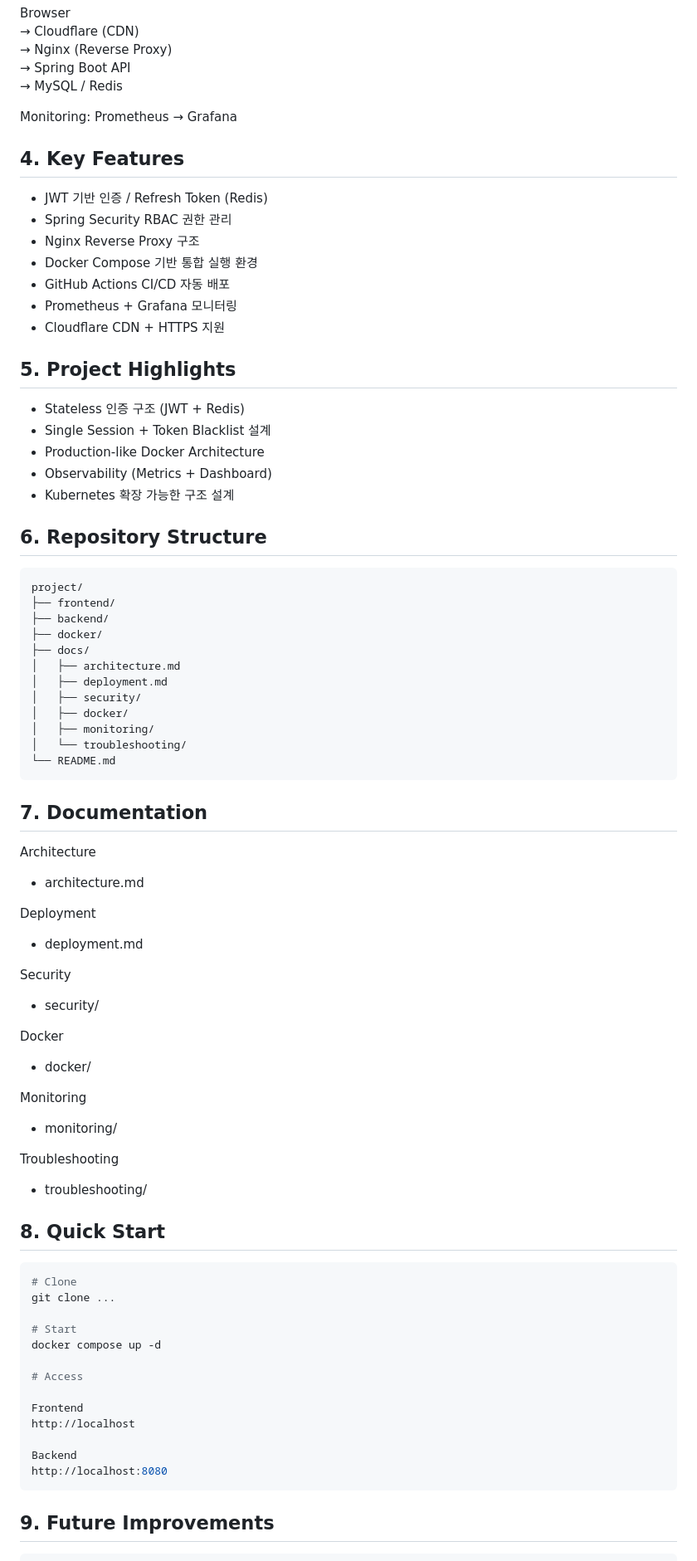
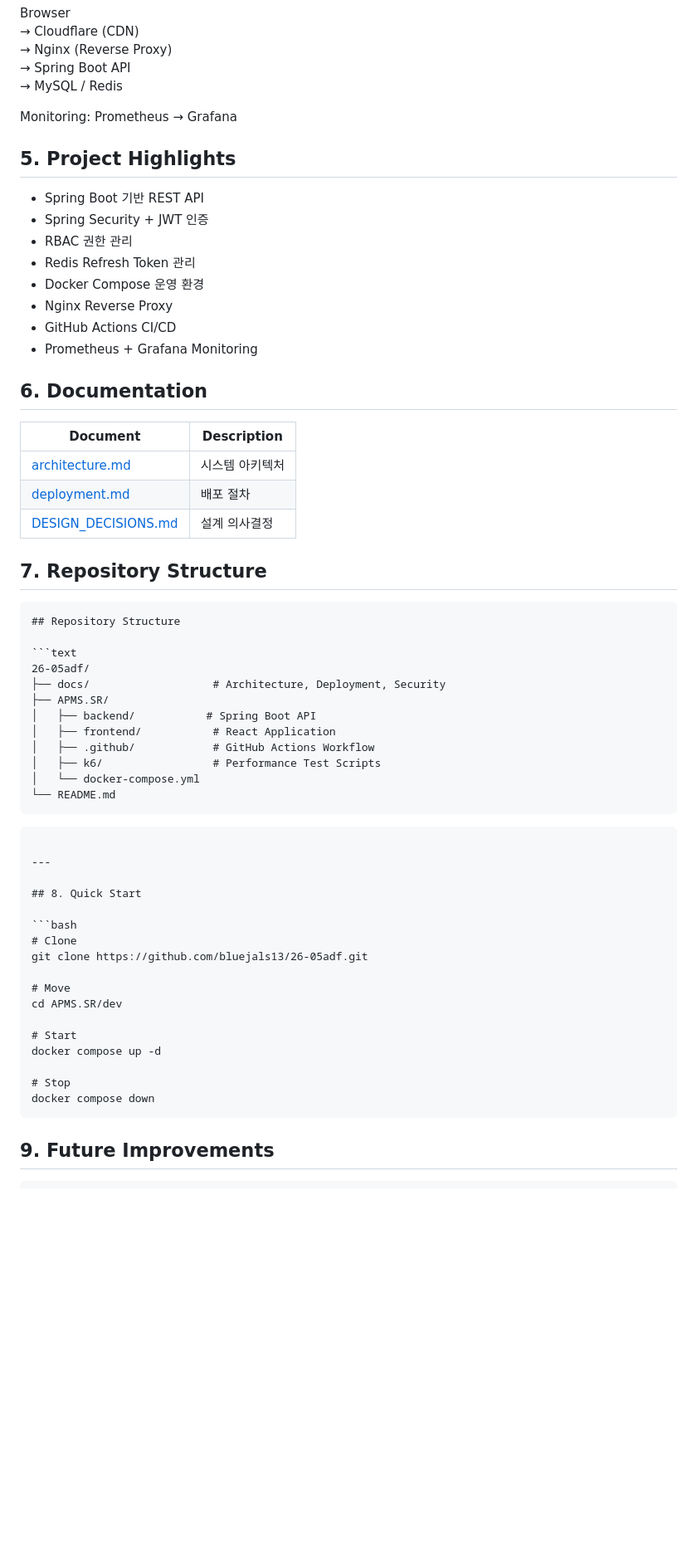
Before and after one commit to bluejals13/26-05adf, a Markdown page: README.md, the part around one of its changes. Shown at 83% size. GitHub-like rendering; blank space fills up the shorter version.

`````diff
--- a/README.md
+++ b/README.md
@@ -69,86 +92,68 @@ Monitoring: Prometheus → Grafana
 
 
 
-## 4. Key Features
 
-- JWT 기반 인증 / Refresh Token (Redis)
-- Spring Security RBAC 권한 관리
-- Nginx Reverse Proxy 구조
-- Docker Compose 기반 통합 실행 환경
-- GitHub Actions CI/CD 자동 배포
-- Prometheus + Grafana 모니터링
-- Cloudflare CDN + HTTPS 지원
+## 5. Project Highlights
+
+- Spring Boot 기반 REST API
+- Spring Security + JWT 인증
+- RBAC 권한 관리
+- Redis Refresh Token 관리
+- Docker Compose 운영 환경
+- Nginx Reverse Proxy
+- GitHub Actions CI/CD
+- Prometheus + Grafana Monitoring
 
 
 
-## 5. Project Highlights
 
-- Stateless 인증 구조 (JWT + Redis)
-- Single Session + Token Blacklist 설계
-- Production-like Docker Architecture
-- Observability (Metrics + Dashboard)
-- Kubernetes 확장 가능한 구조 설계
+## 6. Documentation
+
+| Document | Description |
+|-----------|-------------|
+| [architecture.md](docs/architecture.md) | 시스템 아키텍처 |
+| [deployment.md](docs/deployment.md) | 배포 절차 |
+| [DESIGN_DECISIONS.md](docs/DESIGN_DECISIONS.md) | 설계 의사결정 |
 
 
 
-## 6. Repository Structure
+
+## 7. Repository Structure
 
 
 ```
-project/
-├── frontend/
-├── backend/
-├── docker/
-├── docs/
-│   ├── architecture.md
-│   ├── deployment.md
-│   ├── security/
-│   ├── docker/
-│   ├── monitoring/
-│   └── troubleshooting/
+## Repository Structure
+
+```text
+26-05adf/
+├── docs/                  	# Architecture, Deployment, Security
+├── APMS.SR/
+│   ├── backend/           # Spring Boot API
+│   ├── frontend/          	# React Application
+│   ├── .github/           	# GitHub Actions Workflow
+│   ├── k6/                	# Performance Test Scripts
+│   └── docker-compose.yml
 └── README.md
+```
+
 ````
 
-
-
-## 7. Documentation
-
-Architecture
-- architecture.md
-
-Deployment
-- deployment.md
-
-Security
-- security/
-
-Docker
-- docker/
-
-Monitoring
-- monitoring/
-
-Troubleshooting
-- troubleshooting/
-
-
+---
 
 ## 8. Quick Start
 
 ```bash
 # Clone
-git clone ...
+git clone https://github.com/bluejals13/26-05adf.git
+
+# Move
+cd APMS.SR/dev
 
 # Start
 docker compose up -d
 
-# Access
-
-Frontend
-http://localhost
-
-Backend
-http://localhost:8080
+# Stop
+docker compose down
 ````
 
 
`````
Also changed, not shown: other parts of README.md (+42 -25 lines).
